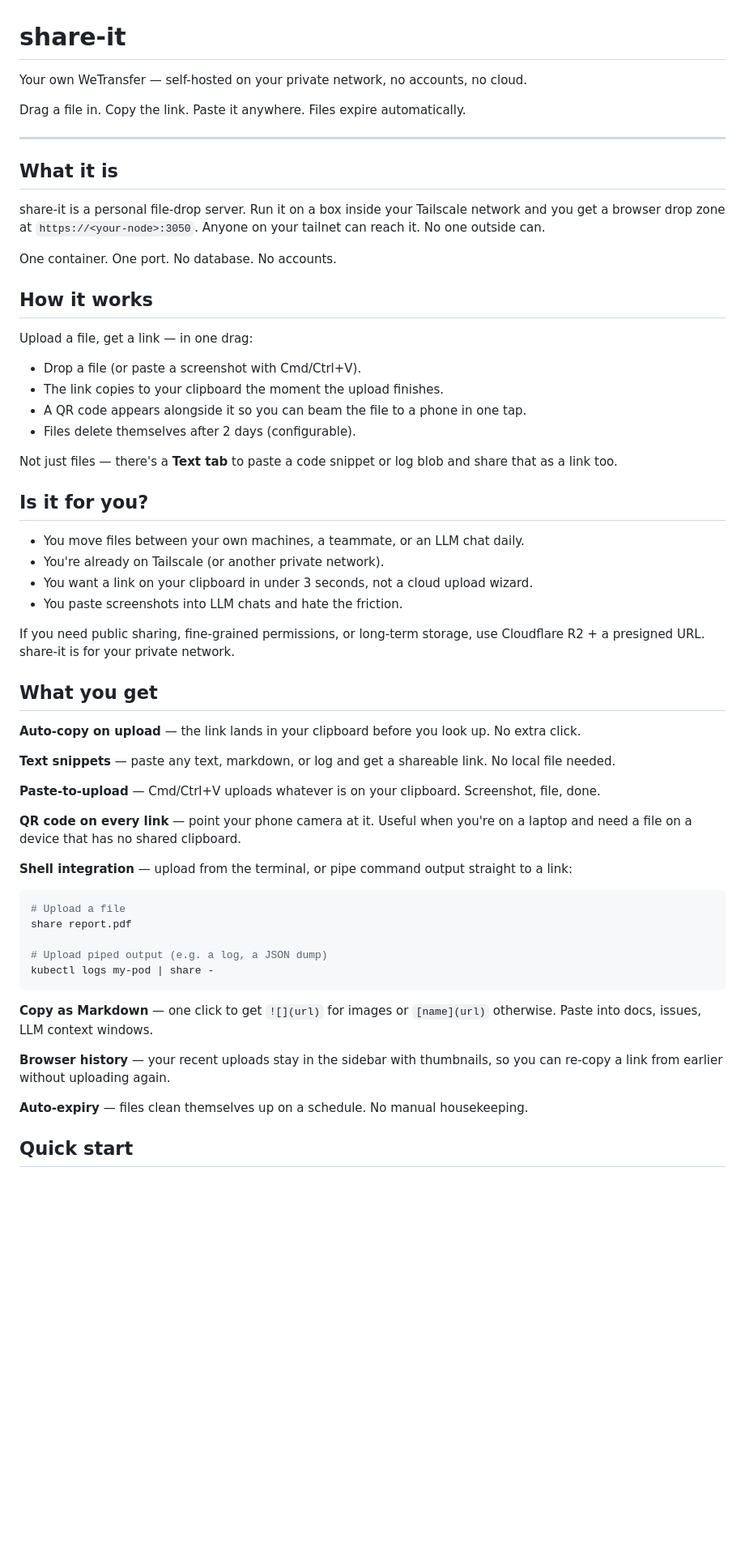
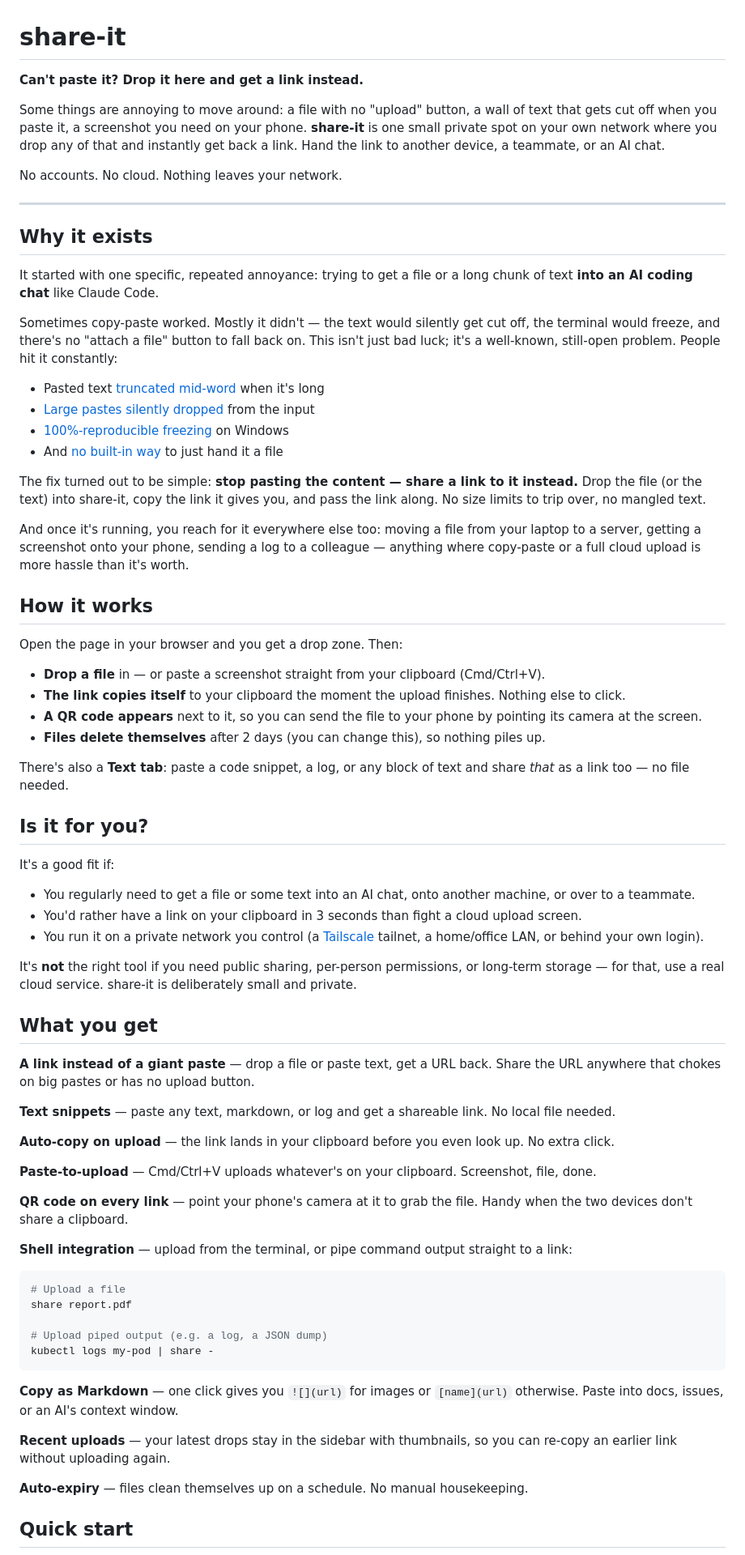
Before and after one commit to mahsanamin/share-it, a Markdown page: README.md, the part around the change. Shown at 81% size. GitHub-like rendering; blank space fills up the shorter version.

Commit message:
docs: reframe README around the real job — a link instead of a failing paste
The previous draft led with a 'WeTransfer for your private network'
framing, which mis-describes the tool: it isn't really about person-to-
person file transfer. The actual job-to-be-done is getting a file or a
chunk of text past a paste/upload barrier — most concretely, into an AI
coding chat (Claude Code) where large pastes silently truncate, freeze,
or have no attach button at all.

Reworked the top of the README:
- New tagline: 'Can't paste it? Drop it here and get a link instead.'
- Added a 'Why it exists' origin section grounded in the real, still-open
  Claude Code paste bugs (issues #13125, #49673, #50250, #40981) so the
  pain reads as widespread, not personal.
- Rewrote 'How it works' / 'Is it for you?' / 'What you get' in plain
  language a non-expert can follow, leading with the link-instead-of-paste
  value rather than file transfer.
- Preserved the accurate reference sections (quick start, config, shell
  helper, API, security, versioning).

Co-Authored-By: Claude Opus 4.8 (1M context) <noreply@anthropic.com>

````diff
--- a/README.md
+++ b/README.md
@@ -1,46 +1,60 @@
 # share-it
 
-Your own WeTransfer — self-hosted on your private network, no accounts, no cloud.
+**Can't paste it? Drop it here and get a link instead.**
 
-Drag a file in. Copy the link. Paste it anywhere. Files expire automatically.
+Some things are annoying to move around: a file with no "upload" button, a wall of text that gets cut off when you paste it, a screenshot you need on your phone. **share-it** is one small private spot on your own network where you drop any of that and instantly get back a link. Hand the link to another device, a teammate, or an AI chat.
+
+No accounts. No cloud. Nothing leaves your network.
 
 ---
 
-## What it is
+## Why it exists
 
-share-it is a personal file-drop server. Run it on a box inside your Tailscale network and you get a browser drop zone at `https://<your-node>:3050`. Anyone on your tailnet can reach it. No one outside can.
+It started with one specific, repeated annoyance: trying to get a file or a long chunk of text **into an AI coding chat** like Claude Code.
 
-One container. One port. No database. No accounts.
+Sometimes copy-paste worked. Mostly it didn't — the text would silently get cut off, the terminal would freeze, and there's no "attach a file" button to fall back on. This isn't just bad luck; it's a well-known, still-open problem. People hit it constantly:
+
+- Pasted text [truncated mid-word](https://github.com/anthropics/claude-code/issues/13125) when it's long
+- [Large pastes silently dropped](https://github.com/anthropics/claude-code/issues/49673) from the input
+- [100%-reproducible freezing](https://github.com/anthropics/claude-code/issues/50250) on Windows
+- And [no built-in way](https://github.com/anthropics/claude-code/issues/40981) to just hand it a file
+
+The fix turned out to be simple: **stop pasting the content — share a link to it instead.** Drop the file (or the text) into share-it, copy the link it gives you, and pass the link along. No size limits to trip over, no mangled text.
+
+And once it's running, you reach for it everywhere else too: moving a file from your laptop to a server, getting a screenshot onto your phone, sending a log to a colleague — anything where copy-paste or a full cloud upload is more hassle than it's worth.
 
 ## How it works
 
-Upload a file, get a link — in one drag:
+Open the page in your browser and you get a drop zone. Then:
 
-- Drop a file (or paste a screenshot with Cmd/Ctrl+V).
-- The link copies to your clipboard the moment the upload finishes.
-- A QR code appears alongside it so you can beam the file to a phone in one tap.
-- Files delete themselves after 2 days (configurable).
+- **Drop a file** in — or paste a screenshot straight from your clipboard (Cmd/Ctrl+V).
+- **The link copies itself** to your clipboard the moment the upload finishes. Nothing else to click.
+- **A QR code appears** next to it, so you can send the file to your phone by pointing its camera at the screen.
+- **Files delete themselves** after 2 days (you can change this), so nothing piles up.
 
-Not just files — there's a **Text tab** to paste a code snippet or log blob and share that as a link too.
+There's also a **Text tab**: paste a code snippet, a log, or any block of text and share *that* as a link too — no file needed.
 
 ## Is it for you?
 
-- You move files between your own machines, a teammate, or an LLM chat daily.
-- You're already on Tailscale (or another private network).
-- You want a link on your clipboard in under 3 seconds, not a cloud upload wizard.
-- You paste screenshots into LLM chats and hate the friction.
+It's a good fit if:
 
-If you need public sharing, fine-grained permissions, or long-term storage, use Cloudflare R2 + a presigned URL. share-it is for your private network.
+- You regularly need to get a file or some text into an AI chat, onto another machine, or over to a teammate.
+- You'd rather have a link on your clipboard in 3 seconds than fight a cloud upload screen.
+- You run it on a private network you control (a [Tailscale](https://tailscale.com) tailnet, a home/office LAN, or behind your own login).
+
+It's **not** the right tool if you need public sharing, per-person permissions, or long-term storage — for that, use a real cloud service. share-it is deliberately small and private.
 
 ## What you get
 
-**Auto-copy on upload** — the link lands in your clipboard before you look up. No extra click.
+**A link instead of a giant paste** — drop a file or paste text, get a URL back. Share the URL anywhere that chokes on big pastes or has no upload button.
 
 **Text snippets** — paste any text, markdown, or log and get a shareable link. No local file needed.
 
-**Paste-to-upload** — Cmd/Ctrl+V uploads whatever is on your clipboard. Screenshot, file, done.
+**Auto-copy on upload** — the link lands in your clipboard before you even look up. No extra click.
 
-**QR code on every link** — point your phone camera at it. Useful when you're on a laptop and need a file on a device that has no shared clipboard.
+**Paste-to-upload** — Cmd/Ctrl+V uploads whatever's on your clipboard. Screenshot, file, done.
+
+**QR code on every link** — point your phone's camera at it to grab the file. Handy when the two devices don't share a clipboard.
 
 **Shell integration** — upload from the terminal, or pipe command output straight to a link:
 
@@ -52,9 +66,9 @@ share report.pdf
 kubectl logs my-pod | share -
 ```
 
-**Copy as Markdown** — one click to get `![](url)` for images or `[name](url)` otherwise. Paste into docs, issues, LLM context windows.
+**Copy as Markdown** — one click gives you `![](url)` for images or `[name](url)` otherwise. Paste into docs, issues, or an AI's context window.
 
-**Browser history** — your recent uploads stay in the sidebar with thumbnails, so you can re-copy a link from earlier without uploading again.
+**Recent uploads** — your latest drops stay in the sidebar with thumbnails, so you can re-copy an earlier link without uploading again.
 
 **Auto-expiry** — files clean themselves up on a schedule. No manual housekeeping.
 
````
